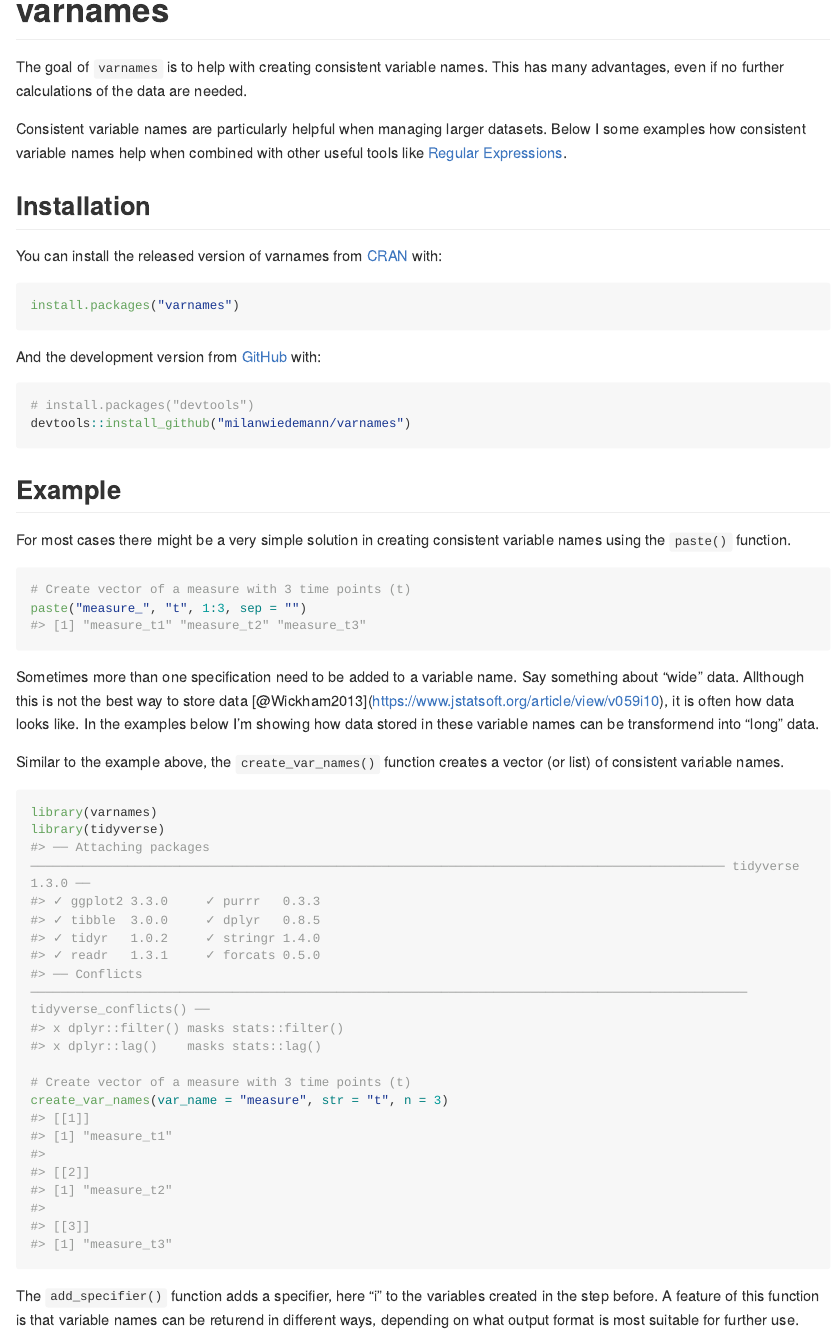
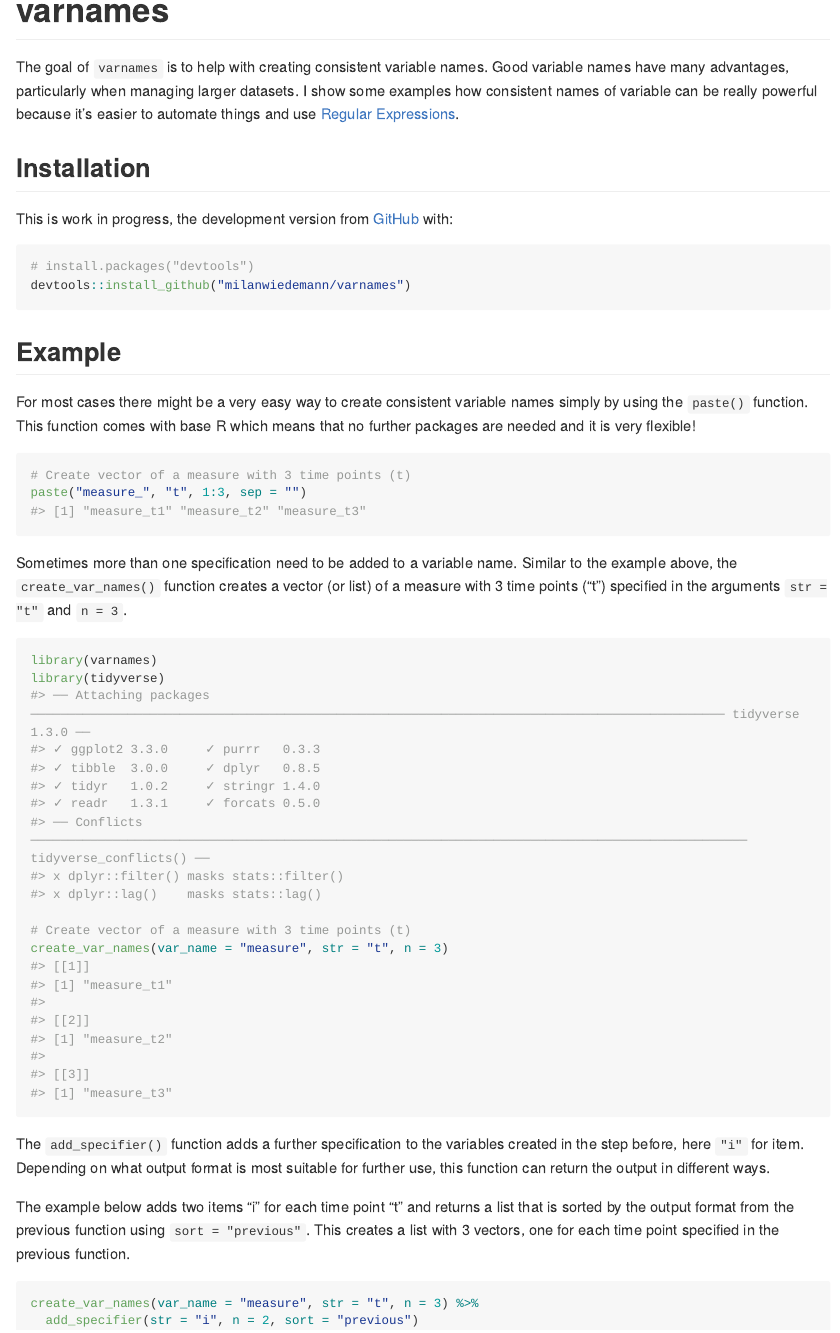
Before and after one commit to milanwiedemann/asd123, an R Markdown document (README.Rmd): the page in a window 1100 px wide, from its top. The pictures show the output file README.md that the author committed with the source, drawn offline in the style of GitHub; long lines of code are wrapped; badge pictures from the web are left out.

Commit message:
update readme

````diff
--- a/README.Rmd
+++ b/README.Rmd
@@ -21,20 +21,12 @@ knitr::opts_chunk$set(
 <!-- badges: end -->
 
 The goal of `varnames` is to help with creating consistent variable names.
-This has many advantages, even if no further calculations of the data are needed.
-
-Consistent variable names are particularly helpful when managing larger datasets.
-Below I some examples how consistent variable names help when combined with other useful tools like [Regular Expressions](https://stringr.tidyverse.org/articles/regular-expressions.html).
+Good variable names have many advantages, particularly when managing larger datasets.
+I show some examples how consistent names of variable can be really powerful because it's easier to automate things and use [Regular Expressions](https://stringr.tidyverse.org/articles/regular-expressions.html).
 
 ## Installation
 
-You can install the released version of varnames from [CRAN](https://CRAN.R-project.org) with:
-
-``` r
-install.packages("varnames")
-```
-
-And the development version from [GitHub](https://github.com/) with:
+This is work in progress, the development version from [GitHub](https://github.com/) with:
 
 ``` r
 # install.packages("devtools")
@@ -42,18 +34,16 @@ devtools::install_github("milanwiedemann/varnames")
 ```
 ## Example
 
-For most cases there might be a very simple solution in creating consistent variable names using the `paste()` function.
+For most cases there might be a very easy way to create consistent variable names simply by using the `paste()` function.
+This function comes with base R which means that no further packages are needed and it is very flexible!
 
 ```{r example-paste}
 # Create vector of a measure with 3 time points (t)
 paste("measure_", "t", 1:3, sep = "")
 ```
+
 Sometimes more than one specification need to be added to a variable name.
-Say something about "wide" data.
-Allthough this is not the best way to store data [@Wickham2013](https://www.jstatsoft.org/article/view/v059i10), it is often how data looks like.
-In the examples below I'm showing how data stored in these variable names can be transformend into "long" data.
-
-Similar to the example above, the `create_var_names()` function creates a vector (or list) of consistent variable names.
+Similar to the example above, the `create_var_names()` function creates a vector (or list) of a measure with 3 time points ("t") specified in the arguments `str = "t"` and `n = 3`.
 
 ```{r example-create}
 library(varnames)
@@ -63,10 +53,11 @@ library(tidyverse)
 create_var_names(var_name = "measure", str = "t", n = 3)
 ```
 
-The `add_specifier()` function adds a specifier, here "i" to the variables created in the step before.
-A feature of this function is that variable names can be returend in different ways, depending on what output format is most suitable for further use.
+The `add_specifier()` function adds a further specification to the variables created in the step before, here `"i"` for item.
+Depending on what output format is most suitable for further use, this function can return the output in different ways.
 
-The example below adds two indicators "i" for each time point "t" and returns a list that is sorted by the specifyer added created initially "t".
+The example below adds two items "i" for each time point "t" and returns a list that is sorted by the output format from the previous function using `sort = "previous"`.
+This creates a list with 3 vectors, one for each time point specified in the previous function.
 
 ```{r example-add-1}
 create_var_names(var_name = "measure", str = "t", n = 3) %>%
````
Also changed, not shown: README.md, README.Rmd (11 more changed lines).
